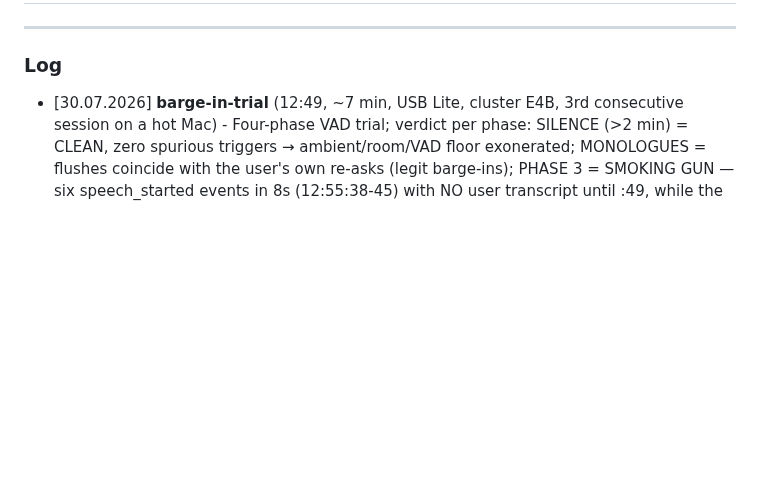
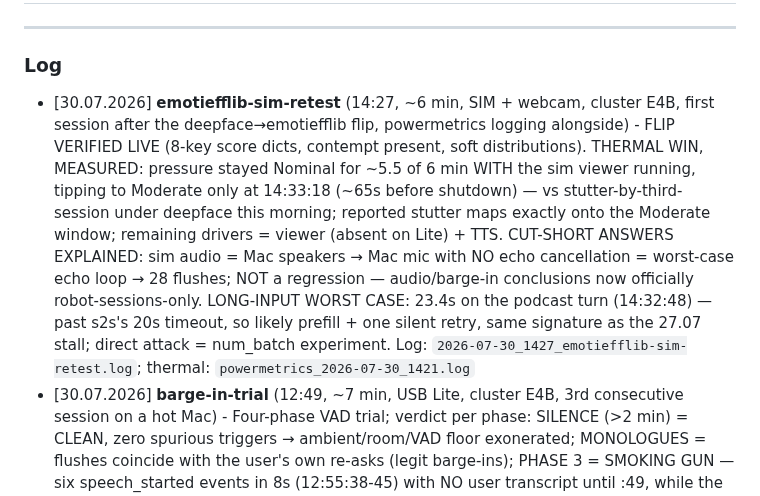
Before and after one commit to timotizianomeier/MSc-Project-Codebase, a Markdown page: logs/index.md, the part around the change. Rendered like a GitHub page; blank space fills up the shorter version.

Commit message:
docs(index): emotiefflib switch confirmed less load on hardware

```diff
--- a/logs/index.md
+++ b/logs/index.md
@@ -4,6 +4,7 @@
 
 ### Log
 
+- [30.07.2026] **emotiefflib-sim-retest** (14:27, ~6 min, SIM + webcam, cluster E4B, first session after the deepface→emotiefflib flip, powermetrics logging alongside) - FLIP VERIFIED LIVE (8-key score dicts, contempt present, soft distributions). THERMAL WIN, MEASURED: pressure stayed Nominal for ~5.5 of 6 min WITH the sim viewer running, tipping to Moderate only at 14:33:18 (~65s before shutdown) — vs stutter-by-third-session under deepface this morning; reported stutter maps exactly onto the Moderate window; remaining drivers = viewer (absent on Lite) + TTS. CUT-SHORT ANSWERS EXPLAINED: sim audio = Mac speakers → Mac mic with NO echo cancellation = worst-case echo loop → 28 flushes; NOT a regression — audio/barge-in conclusions now officially robot-sessions-only. LONG-INPUT WORST CASE: 23.4s on the podcast turn (14:32:48) — past s2s's 20s timeout, so likely prefill + one silent retry, same signature as the 27.07 stall; direct attack = num_batch experiment. Log: `2026-07-30_1427_emotiefflib-sim-retest.log`; thermal: `powermetrics_2026-07-30_1421.log`
 - [30.07.2026] **barge-in-trial** (12:49, ~7 min, USB Lite, cluster E4B, 3rd consecutive session on a hot Mac) - Four-phase VAD trial; verdict per phase: SILENCE (>2 min) = CLEAN, zero spurious triggers → ambient/room/VAD floor exonerated; MONOLOGUES = flushes coincide with the user's own re-asks (legit barge-ins); PHASE 3 = SMOKING GUN — six speech_started events in 8s (12:55:38-45) with NO user transcript until :49, while the robot spoke and the reported stutter returned. CAUSAL CHAIN ESTABLISHED: Mac thermal → TTS stutter → choppy/hissy speaker output → VAD hears "speech onsets" → flush → mid-sentence cutoffs; spurious barge-ins are a SYMPTOM of the stutter (compounded by this unit's constant talking-hiss). Startup self-interruption = stray "Uh" transcription cutting the greeting; persona recovered gracefully. Mitigation ladder queued: cooling stand → emotiefflib flip (sheds deepface TF-every-5s on Mac) → num_batch → healthy-unit A/B (unit hiss + wireless ReSpeaker AEC) → VAD-threshold knob / smaller TTS. Wireless/Pi move explicitly NOT a thermal fix (s2s + engagement stay on Mac). Log: `2026-07-30_1249_barge-in-trial.log`
 - [30.07.2026] **cluster-lite-endurance** (12:20, ~14 min, USB Lite robot, cluster E4B via s2s:8790, Mac plugged, apps closed, no sim viewer) - THERMAL PASSED: 26 turns, baseline 1.9-4.6s FLAT through the end (last four: 3.3/2.7/4.0/4.0s) — 27.07 creep confirmed as viewer+apps, not the stack; no stutter. LONG-INPUT SPIKES REPRODUCED x5 (10.8-14.5s), all response.created-bound with fast turns immediately after → not thermal, not context accumulation; ~700-token podcast turn in ~12s points at slow A16 prefill; deterministic, bounded, acceptable for study (participants don't monologue). NEW ISSUE — SPURIOUS BARGE-INS: 107 player-queue flushes in 14 min (bursts every 2-3s while robot spoke) = the "mid-sentence endings"; prime suspect Lite mic hearing its own speaker (echo → VAD) — needs echo-cancellation/barge-in-threshold investigation, study-relevant. CONFABULATION FINDING: podcast asked "median age in the UK?" → model said "let me look that up" and CALLED task_status(args={}) — no hidden capability, small-model roleplay grabbing the nearest tool as a prop; mitigation = persona line (no internet access). Silver lining: FIRST live native tool call executed e2e on the cluster path (received → background tool manager → clean).  Persona note: robot suggested Pomodoro breaks (v2 instructions) — strip break coaching for fixed 25-min study sessions. Log: `2026-07-30_1220_cluster-lite-endurance.log`
 - [30.07.2026] **cluster-sim-wiring-check** (12:02, ~4 min, sim + webcam, cluster E4B via s2s:8790, Mac plugged in) - Wiring check for the lab endurance ladder (sim → Lite → wireless): full chain up first try. Turn latencies 3.1/3.3/3.4s (healthy baseline) → 5.2s → 19.4s SPIKE on the longest user utterance (linked-list monologue). Diagnosis from log: the 19.4s is ENTIRELY upstream of TTS — response.created took 19392ms, first audio +1ms — same signature as the 27.07 "23.4s stall" but now on lab network, weakening the eduroam theory; s2s thinking patch VERIFIED still in place (not a thinking regression). Suspects: long-prompt prefill or s2s stall just under its 20s retry timeout; reproduce deliberately on the Lite run + optionally attribute via node-side Ollama request timings in slurm-study-267130.log. Separate symptom: robot voice STUTTER during the long answer = Mac-side TTS pacing under load (sim viewer + charging; Lite run de-confounds; cooling-stand experiment queued). Sensing healthy: 25 engagement scores (attending 0.95 vs 0.93 threshold AGAIN), 40 emotion polls, recording at recordings/2026-07-30_1202/. NOT exercised: play_emotion (zero tool calls) — carries to Lite run. Log: `2026-07-30_1202_cluster-sim-wiring-check.log`
```
